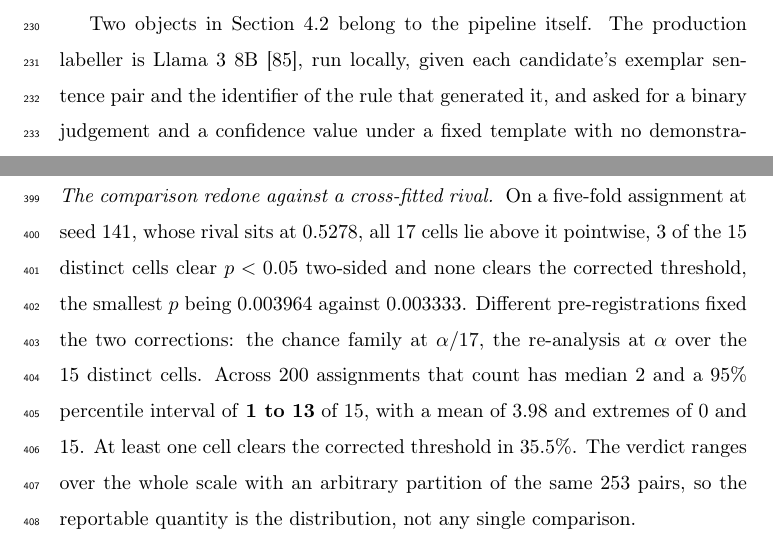
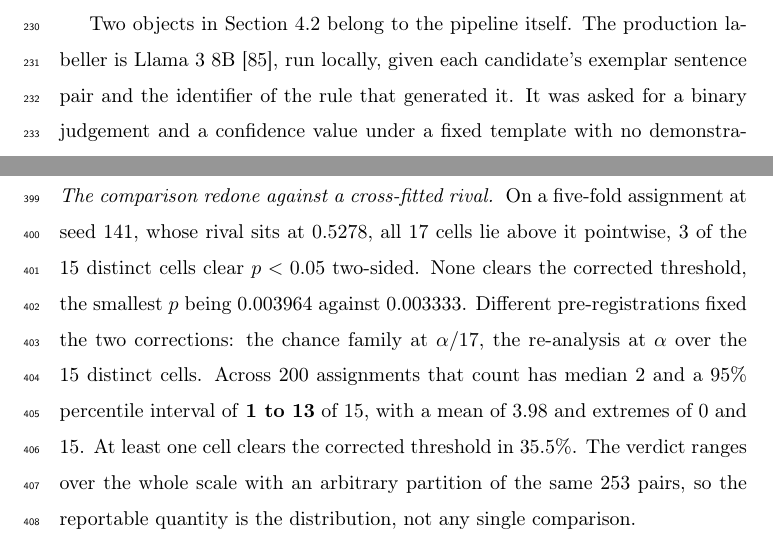
Before and after one commit to Rickygole/provenance-encoder, a LaTeX paper (papers/jbi_weak_supervision/main.tex): two parts of pages 10 and 18 of 38, joined at a grey line, cut so that both start at the same text. Compiled offline with pdfLaTeX.

Commit message:
Split the three remaining splittable sentences over forty words
Both reviews asked for compound sentences over forty words to be broken up. An
earlier round split 34. Six remained; three of those split without loss and are
split here. The three that stay are a citation list, a second citation list and
an enumerated (i)/(ii) instruction, where the count is inflated by collapsed
citation keys and splitting would break the construction.

No number, citation, reference or label changes. Body 5979/6000, 38 pages.

```diff
--- a/papers/jbi_weak_supervision/main.tex
+++ b/papers/jbi_weak_supervision/main.tex
@@ -360,9 +360,8 @@ frame, grid entry or outcome definition after the first number was seen.
 \label{sec:mat-pipeline}
 
 Two objects in Section~\ref{sec:res-ceiling} belong to the pipeline itself. The production labeller is Llama 3 8B \cite{grattafiori2024llama3}, run
-locally, given each candidate's exemplar sentence pair and the identifier of the
-rule that generated it, and asked for a binary judgement and a confidence value
-under a fixed template with no demonstrations. It received the rule identifier;
+locally, given each candidate's exemplar sentence pair and the identifier of the rule that generated it. It was asked for a binary
+judgement and a confidence value under a fixed template with no demonstrations. It received the rule identifier;
 the prompts of the 17 configurations of Section~\ref{sec:mat-d2} name no rule.
 Neither that prompt nor the script that sent it was committed, so the run cannot
 be repeated and its flag counts are measured but not regenerable. We report the
@@ -661,9 +660,8 @@ $(k_r - y_i)/(n_r - 1)$, a function of its own label.
 
 \paragraph{The comparison redone against a cross-fitted rival}
 On a five-fold assignment at seed 141, whose rival sits at 0.5278, all 17 cells
-lie above it pointwise, 3 of the 15 distinct cells clear $p<0.05$ two-sided and
-none clears the corrected threshold, the smallest $p$ being 0.003964 against
-0.003333. Different pre-registrations fixed the two corrections: the chance
+lie above it pointwise, 3 of the 15 distinct cells clear $p<0.05$ two-sided. None clears the corrected
+threshold, the smallest $p$ being 0.003964 against 0.003333. Different pre-registrations fixed the two corrections: the chance
 family at $\alpha/17$, the re-analysis at $\alpha$ over the 15 distinct cells.
 Across 200 assignments that count has median 2 and a 95\% percentile interval
 of \textbf{1 to 13} of 15, with a mean of 3.98 and extremes of 0 and 15. At
```
Also changed, not shown: papers/jbi_weak_supervision/main.pdf, papers/jbi_weak_supervision/main.tex (4 more changed lines).
